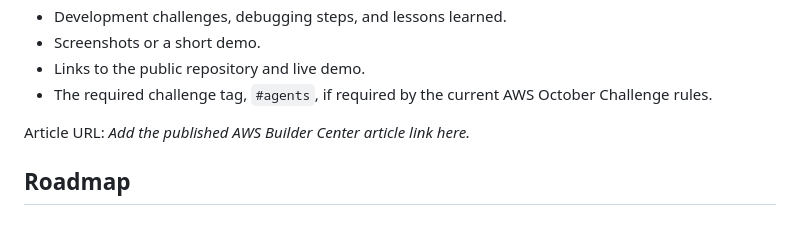
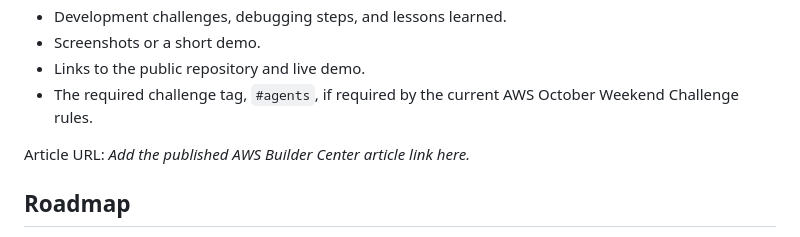
Before and after one commit to LuthiraPeiris/aws-serverless-task-api, a Markdown page: README.md, the part around the change. GitHub-like rendering.

```diff
--- a/README.md
+++ b/README.md
@@ -315,7 +315,7 @@ you learned. Include:
 -   Screenshots or a short demo.
 -   Links to the public repository and live demo.
 -   The required challenge tag, `#agents`, if required by the current
-    AWS October Challenge rules.
+    AWS October Weekend Challenge rules.
 
 Article URL: *Add the published AWS Builder Center article link here.*
 
```
